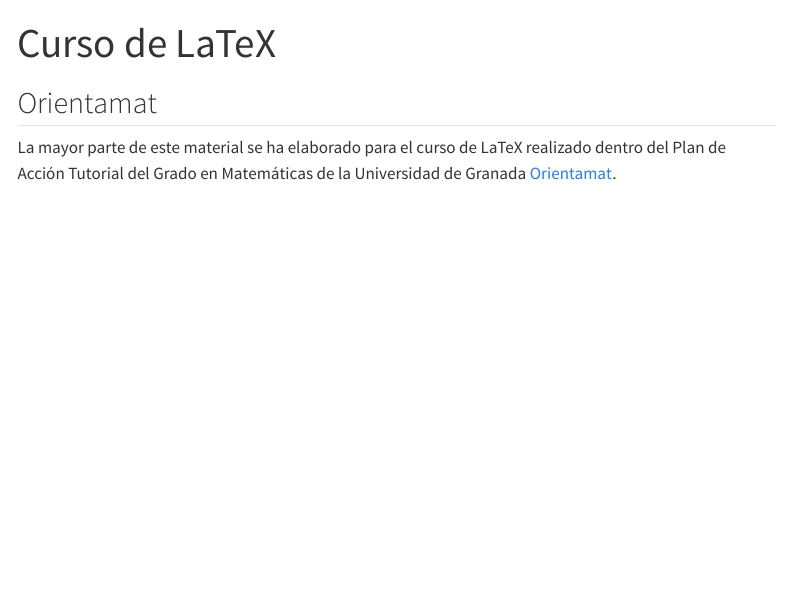
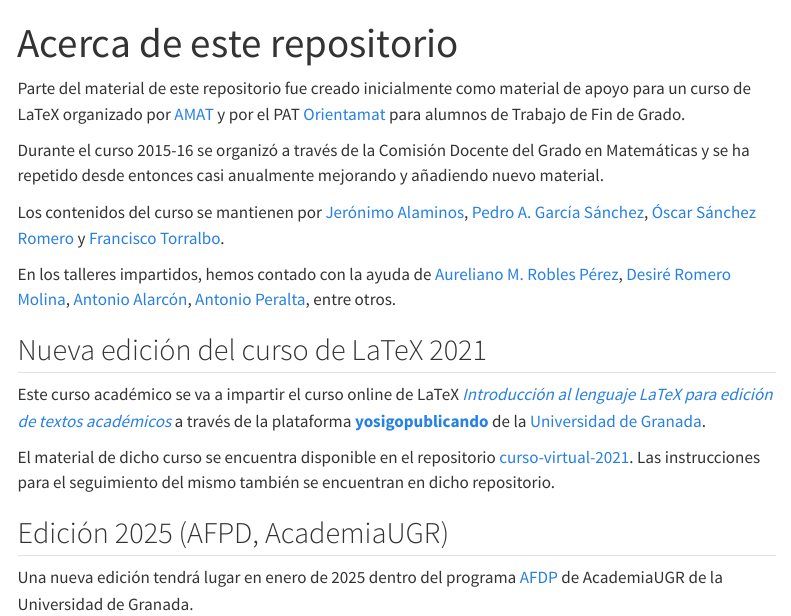
Before and after one commit to latex-mat-ugr/Curso-LaTeX, a Quarto document (about.qmd): the page in a window 1100 px wide, from its top. Rendered offline with R 4.5, knitr and Pandoc in place of Quarto, with nearby package versions; menus at the side of the page are left out.

Commit message:
Añadido "Acerca de"
Movido parte de Readme a about

```diff
--- a/_quarto.yml
+++ b/_quarto.yml
@@ -38,8 +39,10 @@ website:
         href: Markdown/about.qmd
       - text: "Plantillas TFG y TFM"
         href: Plantillas TFG y TFM/about.qmd
-
+      - text: "Acerca de"
+        href: about.qmd
 format:
   html:
     theme: cosmo
     toc: true
+    code-overflow: wrap
--- a/about.qmd
+++ b/about.qmd
@@ -1,8 +1,22 @@
 ---
-title: "Curso de LaTeX"
+title: "Acerca de este repositorio"
 lang: es
 ---
 
-## Orientamat
+Parte del material de este repositorio fue creado inicialmente como material de apoyo para un curso de LaTeX organizado por [AMAT](http://www.ugr.es/~amat/index_archivos/Page412.htm) y por el PAT [Orientamat](https://www.ugr.es/~orientamat/) para alumnos de Trabajo de Fin de Grado.
 
-La mayor parte de este material se ha elaborado para el curso de LaTeX realizado dentro del Plan de Acción Tutorial del Grado en Matemáticas de la Universidad de Granada [Orientamat](http://www.ugr.es/~orientamat/actividades1.html).
+Durante el curso 2015-16 se organizó a través de la Comisión Docente del Grado en Matemáticas y se ha repetido desde entonces casi anualmente mejorando y añadiendo nuevo material.
+
+Los contenidos del curso se mantienen por [Jerónimo Alaminos](https://www.ugr.es/~alaminos/), [Pedro A. García Sánchez](https://www.ugr.es/~pedro), [Óscar Sánchez Romero](https://www.ugr.es/~ossanche) y [Francisco Torralbo](https://www.ugr.es/~ftorralbo/).
+
+En los talleres impartidos, hemos contado con la ayuda de [Aureliano M. Robles Pérez](https://www.ugr.es/~arobles/), [Desiré Romero Molina](https://www.ugr.es/~deromero/), [Antonio Alarcón](https://www.ugr.es/~alarcon/), [Antonio Peralta](https://www.ugr.es/~aperalta/), entre otros.
+
+## Nueva edición del curso de LaTeX 2021
+
+Este curso académico se va a impartir el curso online de LaTeX [*Introducción al lenguaje LaTeX para edición de textos académicos*](https://sites.google.com/go.ugr.es/yosigopublicando/los-cursos#h.1rvelu5hbhsq) a través de la plataforma [**yosigopublicando**](https://sites.google.com/go.ugr.es/yosigopublicando/principal) de la [Universidad de Granada](https://www.ugr.es/).
+
+El material de dicho curso se encuentra disponible en el repositorio [curso-virtual-2021](https://github.com/latex-mat-ugr/curso-virtual-2021). Las instrucciones para el seguimiento del mismo también se encuentran en dicho repositorio.
+
+## Edición 2025 (AFPD, AcademiaUGR)
+
+Una nueva edición tendrá lugar en enero de 2025 dentro del programa [AFDP](https://calidad.ugr.es/profesorado/formacion/formacion-innovacion-docente/pdi/afdp) de AcademiaUGR de la Universidad de Granada.
```
Also changed, not shown: Beamer/README.md, Markdown/README.md, README.md, _quarto.yml (1 more changed lines).
